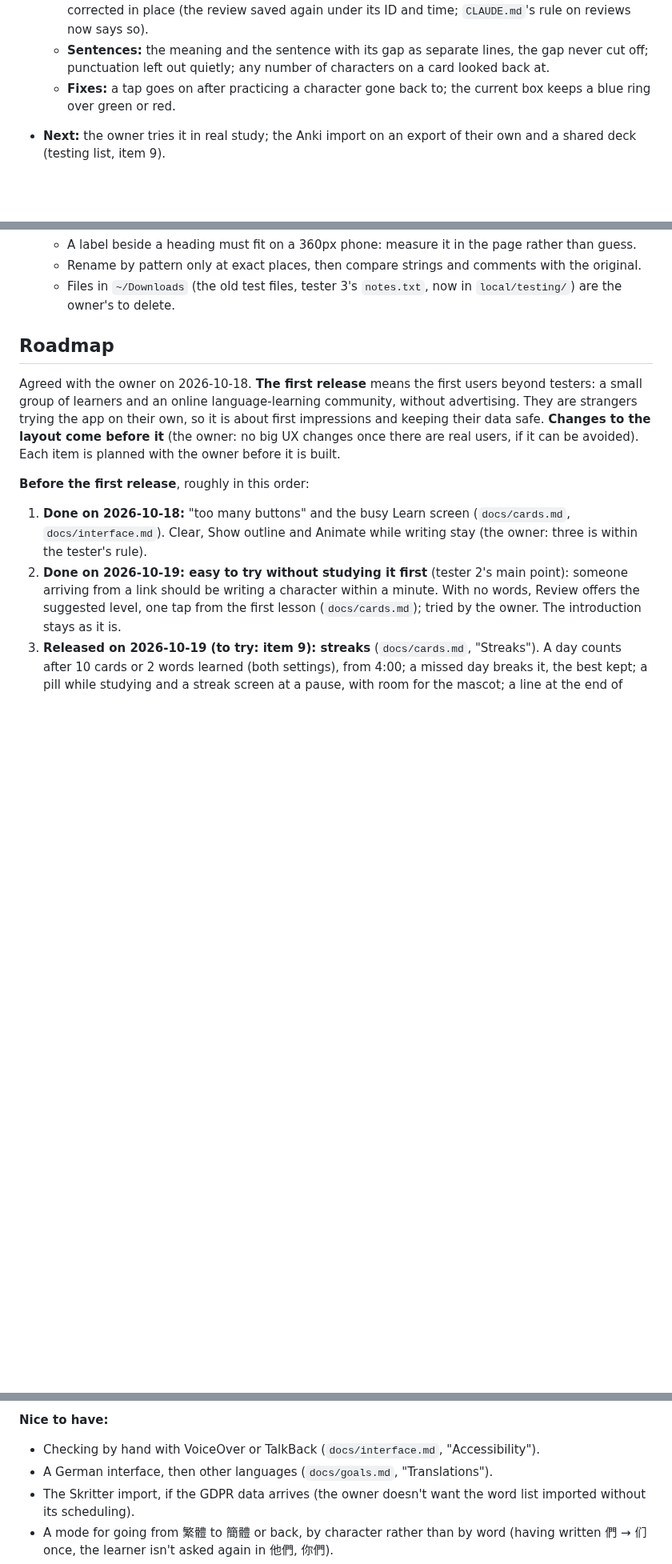
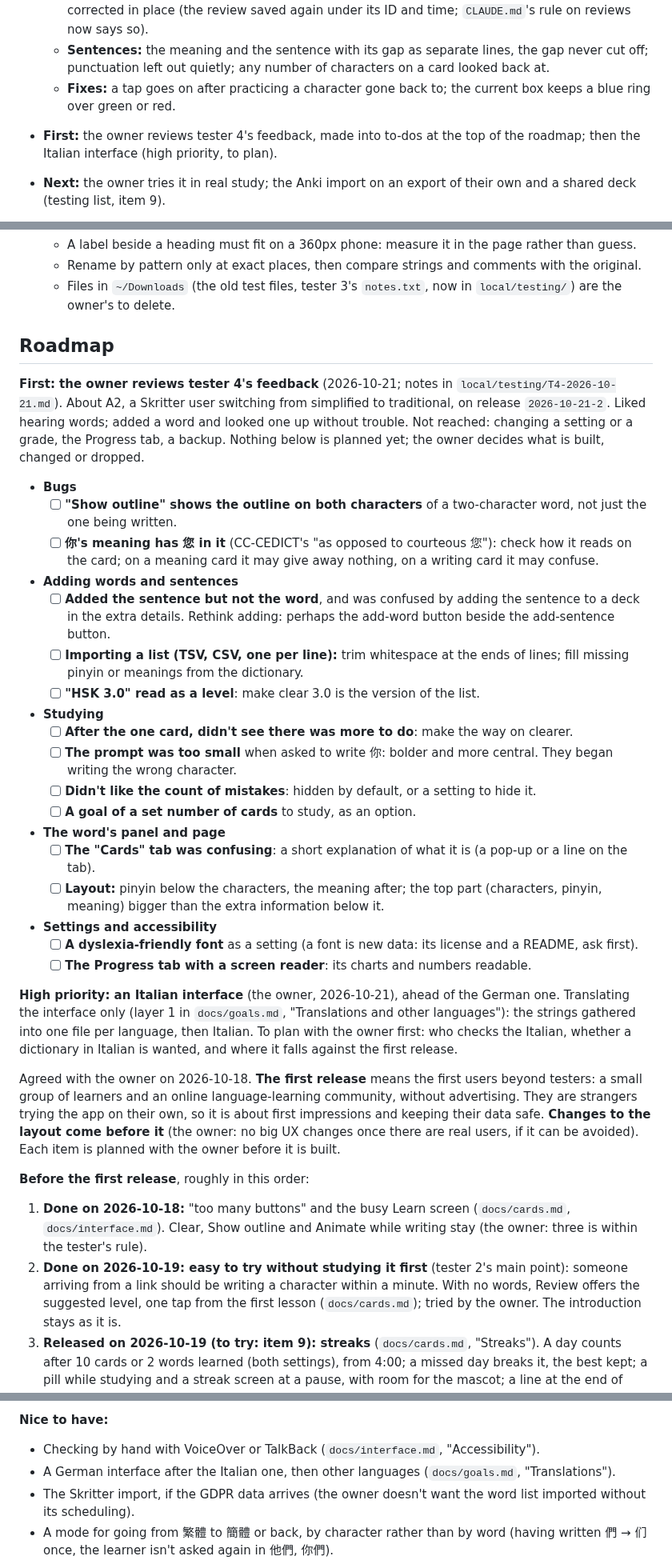
Before and after one commit to BunnyApocalypse/yutu-chinese, a Markdown page: docs/history.md, 3 parts joined by grey strips. Shown at 80% size. GitHub-like rendering; blank space fills up the shorter version.

Commit message:
Roadmap: tester 4's feedback as to-dos for the owner to review; an Italian interface as a high priority (owner)
Co-Authored-By: Claude Opus 5.5 <noreply@anthropic.com>

```diff
--- a/docs/history.md
+++ b/docs/history.md
@@ -13,6 +13,7 @@ The latest handover, the roadmap, and what the testing sessions taught. Trimmed
   - **Going back to the last 10 cards graded** (‹ on an untouched card, or "‹ Back to the last card" at the end of Review): the raw input on each character, and a grade or a character's verdict corrected in place (the review saved again under its ID and time; `CLAUDE.md`'s rule on reviews now says so).
   - **Sentences:** the meaning and the sentence with its gap as separate lines, the gap never cut off; punctuation left out quietly; any number of characters on a card looked back at.
   - **Fixes:** a tap goes on after practicing a character gone back to; the current box keeps a blue ring over green or red.
+- **First:** the owner reviews tester 4's feedback, made into to-dos at the top of the roadmap; then the Italian interface (high priority, to plan).
 - **Next:** the owner tries it in real study; the Anki import on an export of their own and a shared deck (testing list, item 9).
 - **New on the roadmap** ("Near-term"): the writing area on short phones (one row of buttons below; the owner's idea of dropping Next for a tap); card types and fields, with a grammar card; zhuyin. Long-term: the Anki import's button for each reason and keeping the page usable during a long import.
 - **To check the Anki import:** `node scripts/check-anki-import.js <file>…` with the study data's full paths (`local/anki-decks/study-data/` in the main checkout; elsewhere `local/README.md`). Helper scripts in the main checkout's `local/anki-scripts/`.
@@ -38,6 +39,29 @@ The latest handover, the roadmap, and what the testing sessions taught. Trimmed
   - Files in `~/Downloads` (the old test files, tester 3's `notes.txt`, now in `local/testing/`) are the owner's to delete.
 
 ## Roadmap
+
+**First: the owner reviews tester 4's feedback** (2026-10-21; notes in `local/testing/T4-2026-10-21.md`). About A2, a Skritter user switching from simplified to traditional, on release `2026-10-21-2`. Liked hearing words; added a word and looked one up without trouble. Not reached: changing a setting or a grade, the Progress tab, a backup. Nothing below is planned yet; the owner decides what is built, changed or dropped.
+
+- **Bugs**
+  - [ ] **"Show outline" shows the outline on both characters** of a two-character word, not just the one being written.
+  - [ ] **你's meaning has 您 in it** (CC-CEDICT's "as opposed to courteous 您"): check how it reads on the card; on a meaning card it may give away nothing, on a writing card it may confuse.
+- **Adding words and sentences**
+  - [ ] **Added the sentence but not the word**, and was confused by adding the sentence to a deck in the extra details. Rethink adding: perhaps the add-word button beside the add-sentence button.
+  - [ ] **Importing a list (TSV, CSV, one per line):** trim whitespace at the ends of lines; fill missing pinyin or meanings from the dictionary.
+  - [ ] **"HSK 3.0" read as a level**: make clear 3.0 is the version of the list.
+- **Studying**
+  - [ ] **After the one card, didn't see there was more to do**: make the way on clearer.
+  - [ ] **The prompt was too small** when asked to write 你: bolder and more central. They began writing the wrong character.
+  - [ ] **Didn't like the count of mistakes**: hidden by default, or a setting to hide it.
+  - [ ] **A goal of a set number of cards** to study, as an option.
+- **The word's panel and page**
+  - [ ] **The "Cards" tab was confusing**: a short explanation of what it is (a pop-up or a line on the tab).
+  - [ ] **Layout:** pinyin below the characters, the meaning after; the top part (characters, pinyin, meaning) bigger than the extra information below it.
+- **Settings and accessibility**
+  - [ ] **A dyslexia-friendly font** as a setting (a font is new data: its license and a README, ask first).
+  - [ ] **The Progress tab with a screen reader**: its charts and numbers readable.
+
+**High priority: an Italian interface** (the owner, 2026-10-21), ahead of the German one. Translating the interface only (layer 1 in `docs/goals.md`, "Translations and other languages"): the strings gathered into one file per language, then Italian. To plan with the owner first: who checks the Italian, whether a dictionary in Italian is wanted, and where it falls against the first release.
 
 Agreed with the owner on 2026-10-18. **The first release** means the first users beyond testers: a small group of learners and an online language-learning community, without advertising. They are strangers trying the app on their own, so it is about first impressions and keeping their data safe. **Changes to the layout come before it** (the owner: no big UX changes once there are real users, if it can be avoided). Each item is planned with the owner before it is built.
 
@@ -88,7 +112,7 @@ Agreed with the owner on 2026-10-18. **The first release** means the first users
 **Nice to have:**
 
 - Checking by hand with VoiceOver or TalkBack (`docs/interface.md`, "Accessibility").
-- A German interface, then other languages (`docs/goals.md`, "Translations").
+- A German interface after the Italian one, then other languages (`docs/goals.md`, "Translations").
 - The Skritter import, if the GDPR data arrives (the owner doesn't want the word list imported without its scheduling).
 - A mode for going from 繁體 to 簡體 or back, by character rather than by word (having written 們 → 们 once, the learner isn't asked again in 他們, 你們).
 - Mainland, Hong Kong or Taiwan traditional forms (needs stroke data for the other two); longer shortcuts (more strokes joined, reordered or dropped).
```
Also changed, not shown: other parts of docs/history.md (+1 -0 lines), docs/goals.md (+1 -1 lines).
